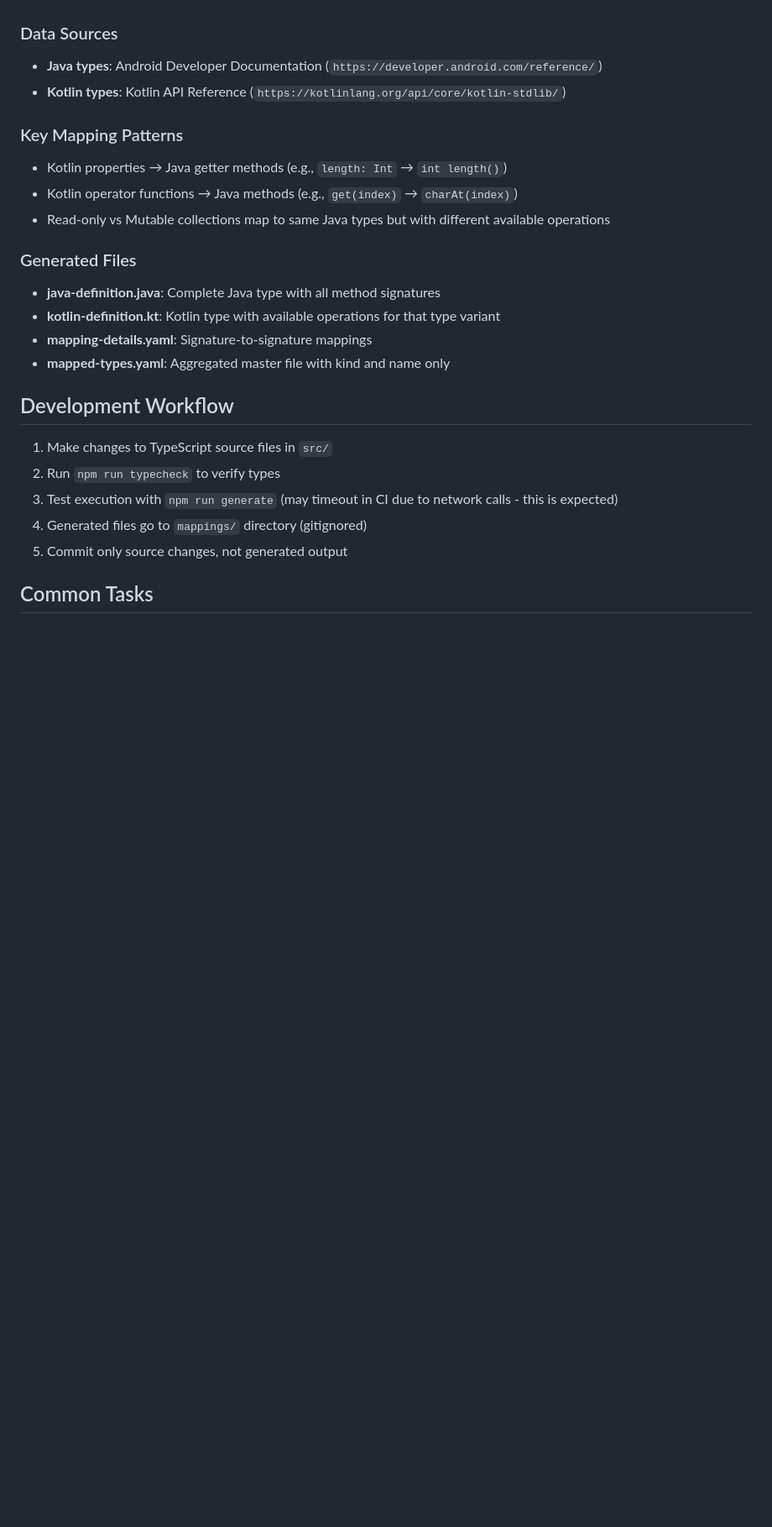
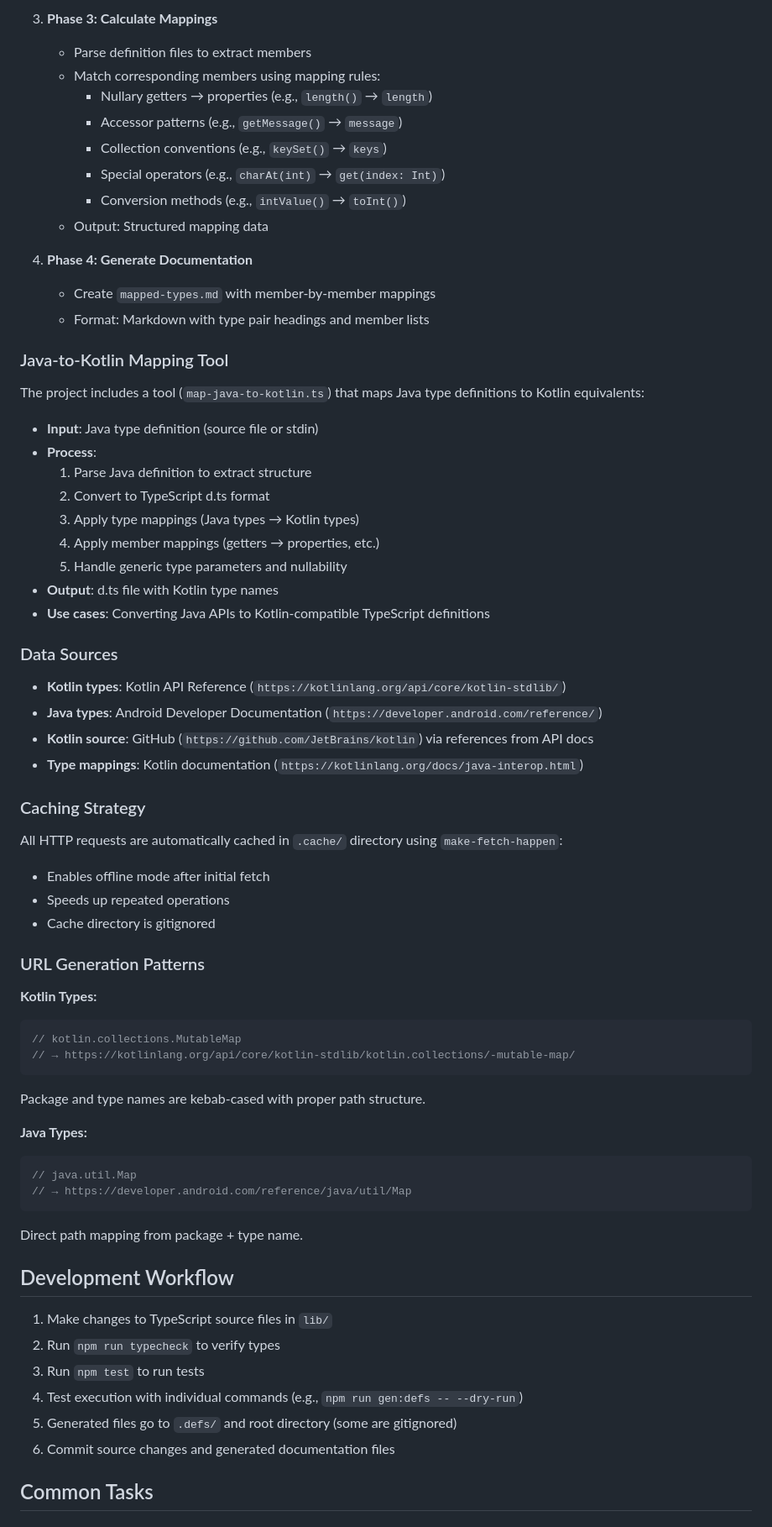
Before and after one commit to hax/kotlin-java-mapped-types, a Markdown page: .github/copilot-instructions.md, the part around one of its changes. Shown at 84% size. Rendered like a GitHub page; blank space fills up the shorter version.

````diff
--- a/.github/copilot-instructions.md
+++ b/.github/copilot-instructions.md
@@ -93,26 +132,69 @@ The project documents exactly 32 type mappings in 5 categories:
+3. **Phase 3: Calculate Mappings**
+   - Parse definition files to extract members
+   - Match corresponding members using mapping rules:
+     - Nullary getters → properties (e.g., `length()` → `length`)
+     - Accessor patterns (e.g., `getMessage()` → `message`)
+     - Collection conventions (e.g., `keySet()` → `keys`)
+     - Special operators (e.g., `charAt(int)` → `get(index: Int)`)
+     - Conversion methods (e.g., `intValue()` → `toInt()`)
+   - Output: Structured mapping data
+
+4. **Phase 4: Generate Documentation**
+   - Create `mapped-types.md` with member-by-member mappings
+   - Format: Markdown with type pair headings and member lists
+
+### Java-to-Kotlin Mapping Tool
+
+The project includes a tool (`map-java-to-kotlin.ts`) that maps Java type definitions to Kotlin equivalents:
+
+- **Input**: Java type definition (source file or stdin)
+- **Process**:
+  1. Parse Java definition to extract structure
+  2. Convert to TypeScript d.ts format
+  3. Apply type mappings (Java types → Kotlin types)
+  4. Apply member mappings (getters → properties, etc.)
+  5. Handle generic type parameters and nullability
+- **Output**: d.ts file with Kotlin type names
+- **Use cases**: Converting Java APIs to Kotlin-compatible TypeScript definitions
 
 ### Data Sources
+
+- **Kotlin types**: Kotlin API Reference (`https://kotlinlang.org/api/core/kotlin-stdlib/`)
 - **Java types**: Android Developer Documentation (`https://developer.android.com/reference/`)
-- **Kotlin types**: Kotlin API Reference (`https://kotlinlang.org/api/core/kotlin-stdlib/`)
+- **Kotlin source**: GitHub (`https://github.com/JetBrains/kotlin`) via references from API docs
+- **Type mappings**: Kotlin documentation (`https://kotlinlang.org/docs/java-interop.html`)
 
-### Key Mapping Patterns
-- Kotlin properties → Java getter methods (e.g., `length: Int` → `int length()`)
-- Kotlin operator functions → Java methods (e.g., `get(index)` → `charAt(index)`)
-- Read-only vs Mutable collections map to same Java types but with different available operations
+### Caching Strategy
 
-### Generated Files
-- **java-definition.java**: Complete Java type with all method signatures
-- **kotlin-definition.kt**: Kotlin type with available operations for that type variant
-- **mapping-details.yaml**: Signature-to-signature mappings
-- **mapped-types.yaml**: Aggregated master file with kind and name only
+All HTTP requests are automatically cached in `.cache/` directory using `make-fetch-happen`:
+- Enables offline mode after initial fetch
+- Speeds up repeated operations
+- Cache directory is gitignored
+
+### URL Generation Patterns
+
+**Kotlin Types:**
+```typescript
+// kotlin.collections.MutableMap
+// → https://kotlinlang.org/api/core/kotlin-stdlib/kotlin.collections/-mutable-map/
+```
+Package and type names are kebab-cased with proper path structure.
+
+**Java Types:**
+```typescript
+// java.util.Map
+// → https://developer.android.com/reference/java/util/Map
+```
+Direct path mapping from package + type name.
 
 ## Development Workflow
 
-1. Make changes to TypeScript source files in `src/`
+1. Make changes to TypeScript source files in `lib/`
 2. Run `npm run typecheck` to verify types
-3. Test execution with `npm run generate` (may timeout in CI due to network calls - this is expected)
-4. Generated files go to `mappings/` directory (gitignored)
-5. Commit only source changes, not generated output
+3. Run `npm test` to run tests
+4. Test execution with individual commands (e.g., `npm run gen:defs -- --dry-run`)
+5. Generated files go to `.defs/` and root directory (some are gitignored)
+6. Commit source changes and generated documentation files
 
 ## Common Tasks
 
````
Also changed, not shown: other parts of .github/copilot-instructions.md (+116 -66 lines).
